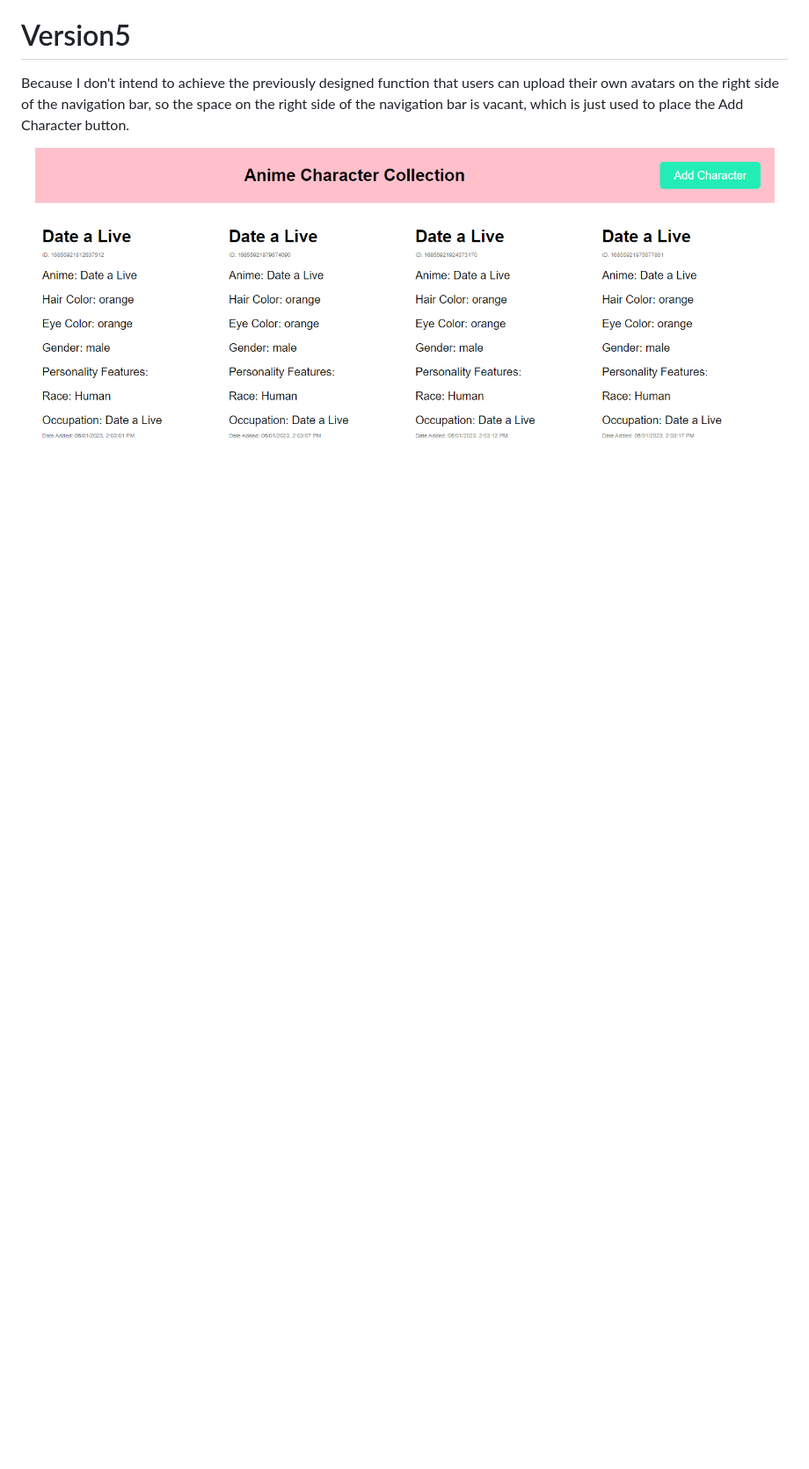
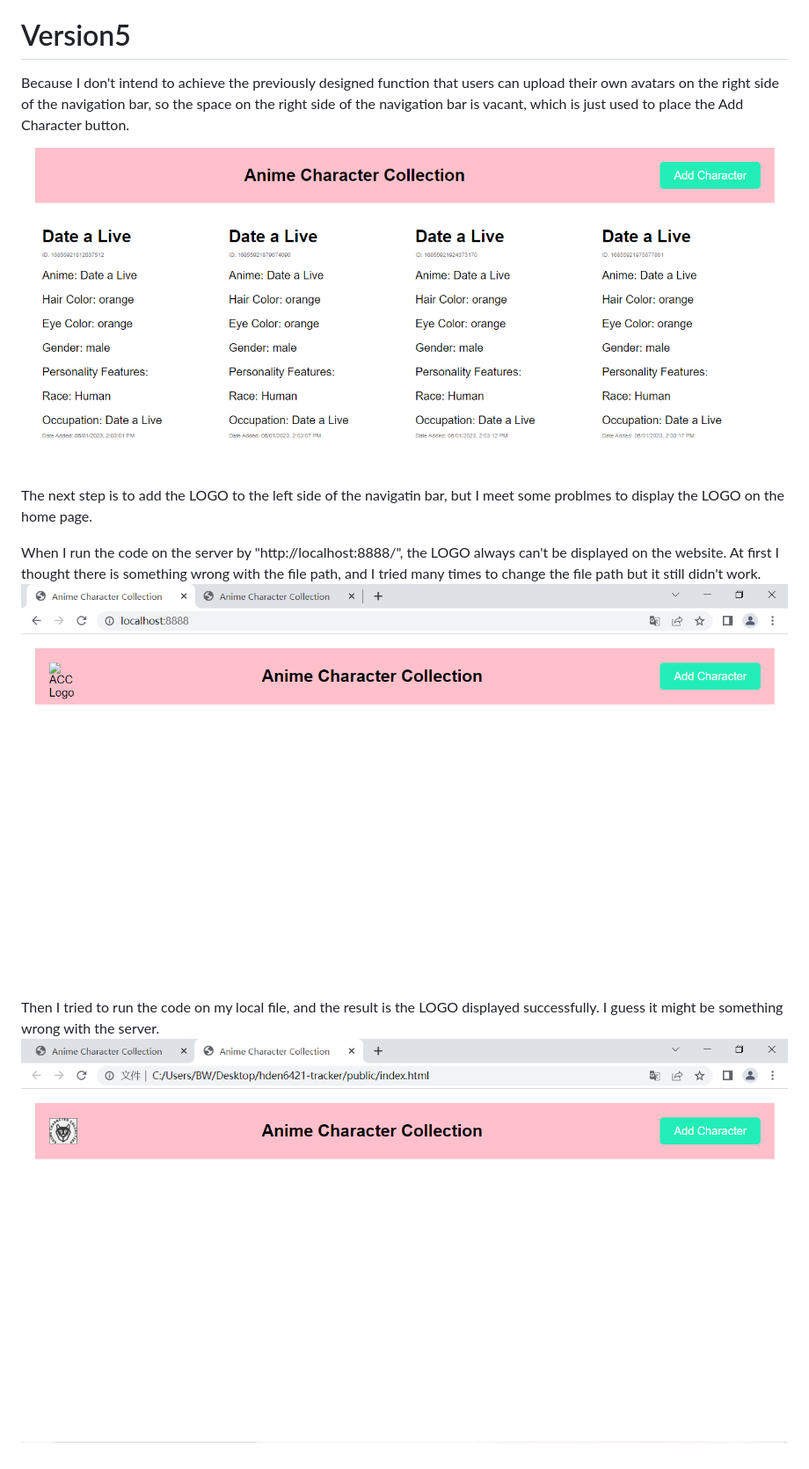
Before and after one commit to DDDDDhn/hden6421-tracker, a Markdown page: README.md, the part around the change. Shown: that part at 88% size. GitHub-like rendering; pictures changed too: MDimages/V5local.png (added), MDimages/V5server.png (added); blank space fills up the shorter version.

Commit message:
find the reason why that logo can't be displayed

```diff
--- a/README.md
+++ b/README.md
@@ -71,3 +71,10 @@ I had moved the button to the left side, but I realised that if I'm not going to
 # Version5
 Because I don't intend to achieve the previously designed function that users can upload their own avatars on the right side of the navigation bar, so the space on the right side of the navigation bar is vacant, which is just used to place the Add Character button.
 ![Version5](MDimages/V5.png)
+The next step is to add the LOGO to the left side of the navigatin bar, but I meet some problmes to display the LOGO on the home page.
+
+When I run the code on the server by "http://localhost:8888/", the LOGO always can't be displayed on the website. At first I thought there is something wrong with the file path, and I tried many times to change the file path but it still didn't work.
+![Version5](MDimages/V5server.png)
+
+Then I tried to run the code on my local file, and the result is the LOGO displayed successfully. I guess it might be something wrong with the server.
+![Version5](MDimages/V5local.png)
```
Also changed, not shown: 1 other file.
